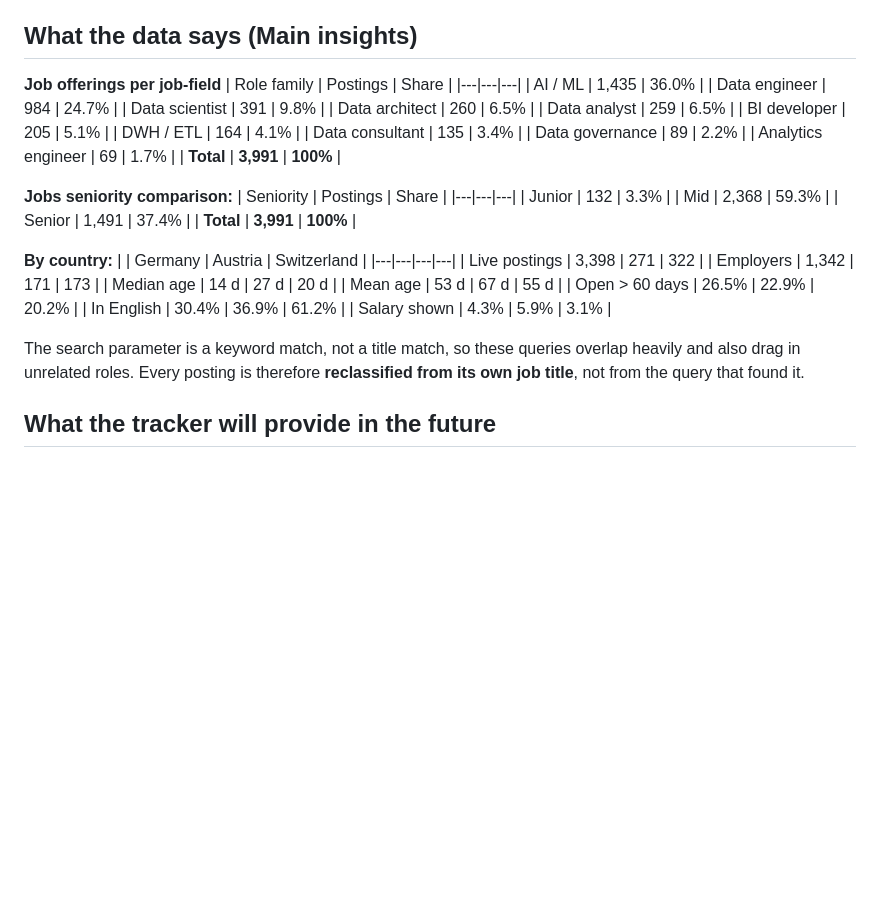
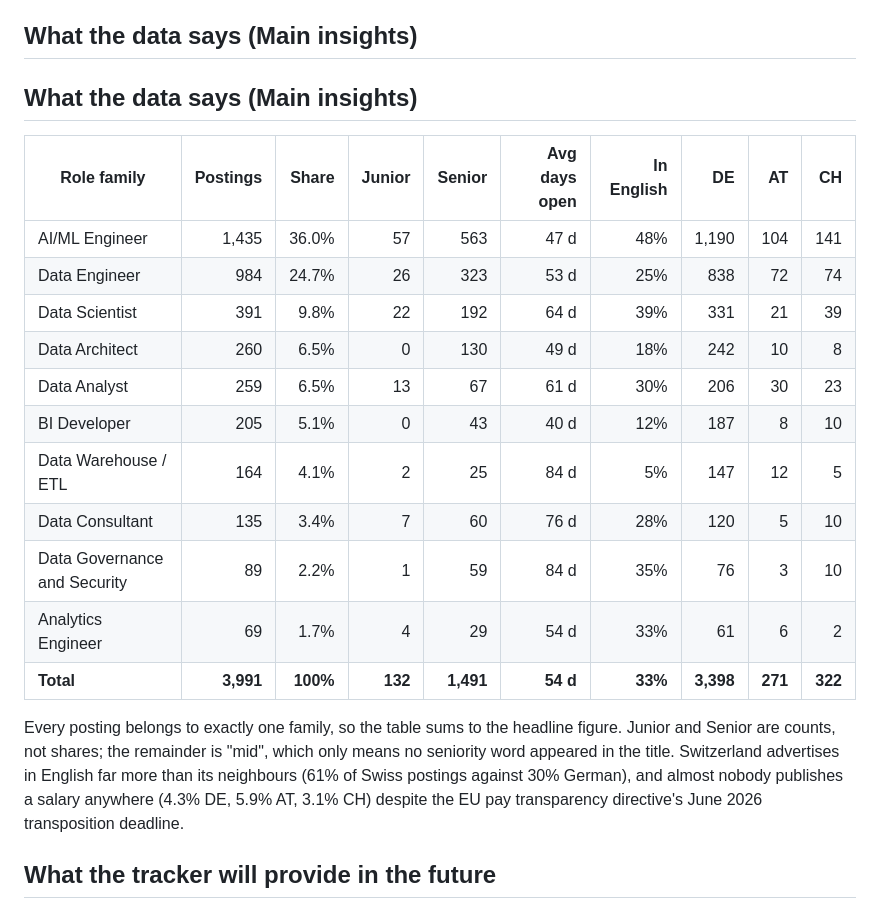
Before and after one commit to Chrisinho8/DACH-data-job-market, a Markdown page: README.md, the part around the change. Rendered like a GitHub page; blank space fills up the shorter version.

```diff
--- a/README.md
+++ b/README.md
@@ -34,46 +34,29 @@ test in `tests/test_matcher.py` that runs in CI on every push. See
 
 ## What the data says (Main insights)
 
-**Job offerings per job-field**
-| Role family | Postings | Share |
-|---|---|---|
-| AI / ML | 1,435 | 36.0% |
-| Data engineer | 984 | 24.7% |
-| Data scientist | 391 | 9.8% |
-| Data architect | 260 | 6.5% |
-| Data analyst | 259 | 6.5% |
-| BI developer | 205 | 5.1% |
-| DWH / ETL | 164 | 4.1% |
-| Data consultant | 135 | 3.4% |
-| Data governance | 89 | 2.2% |
-| Analytics engineer | 69 | 1.7% |
-| **Total** | **3,991** | **100%** |
+## What the data says (Main insights)
 
+| Role family | Postings | Share | Junior | Senior | Avg days open | In English | DE | AT | CH |
+|---|---:|---:|---:|---:|---:|---:|---:|---:|---:|
+| AI/ML Engineer | 1,435 | 36.0% | 57 | 563 | 47 d | 48% | 1,190 | 104 | 141 |
+| Data Engineer | 984 | 24.7% | 26 | 323 | 53 d | 25% | 838 | 72 | 74 |
+| Data Scientist | 391 | 9.8% | 22 | 192 | 64 d | 39% | 331 | 21 | 39 |
+| Data Architect | 260 | 6.5% | 0 | 130 | 49 d | 18% | 242 | 10 | 8 |
+| Data Analyst | 259 | 6.5% | 13 | 67 | 61 d | 30% | 206 | 30 | 23 |
+| BI Developer | 205 | 5.1% | 0 | 43 | 40 d | 12% | 187 | 8 | 10 |
+| Data Warehouse / ETL | 164 | 4.1% | 2 | 25 | 84 d | 5% | 147 | 12 | 5 |
+| Data Consultant | 135 | 3.4% | 7 | 60 | 76 d | 28% | 120 | 5 | 10 |
+| Data Governance and Security | 89 | 2.2% | 1 | 59 | 84 d | 35% | 76 | 3 | 10 |
+| Analytics Engineer | 69 | 1.7% | 4 | 29 | 54 d | 33% | 61 | 6 | 2 |
+| **Total** | **3,991** | **100%** | **132** | **1,491** | **54 d** | **33%** | **3,398** | **271** | **322** |
 
-**Jobs seniority comparison:**
-| Seniority | Postings | Share |
-|---|---|---|
-| Junior | 132 | 3.3% |
-| Mid | 2,368 | 59.3% |
-| Senior | 1,491 | 37.4% |
-| **Total** | **3,991** | **100%** |
-
-
-**By country:**
-| | Germany | Austria | Switzerland |
-|---|---|---|---|
-| Live postings | 3,398 | 271 | 322 |
-| Employers | 1,342 | 171 | 173 |
-| Median age | 14 d | 27 d | 20 d |
-| Mean age | 53 d | 67 d | 55 d |
-| Open > 60 days | 26.5% | 22.9% | 20.2% |
-| In English | 30.4% | 36.9% | 61.2% |
-| Salary shown | 4.3% | 5.9% | 3.1% |
-
-The search parameter is a keyword match, not a title match, so these
-queries overlap heavily and also drag in unrelated roles. Every posting
-is therefore **reclassified from its own job title**, not from the
-query that found it.
+Every posting belongs to exactly one family, so the table sums to the
+headline figure. Junior and Senior are counts, not shares; the
+remainder is "mid", which only means no seniority word appeared in the
+title. Switzerland advertises in English far more than its neighbours
+(61% of Swiss postings against 30% German), and almost nobody publishes
+a salary anywhere (4.3% DE, 5.9% AT, 3.1% CH) despite the EU pay
+transparency directive's June 2026 transposition deadline.
 
 
  ## What the tracker will provide in the future
```
